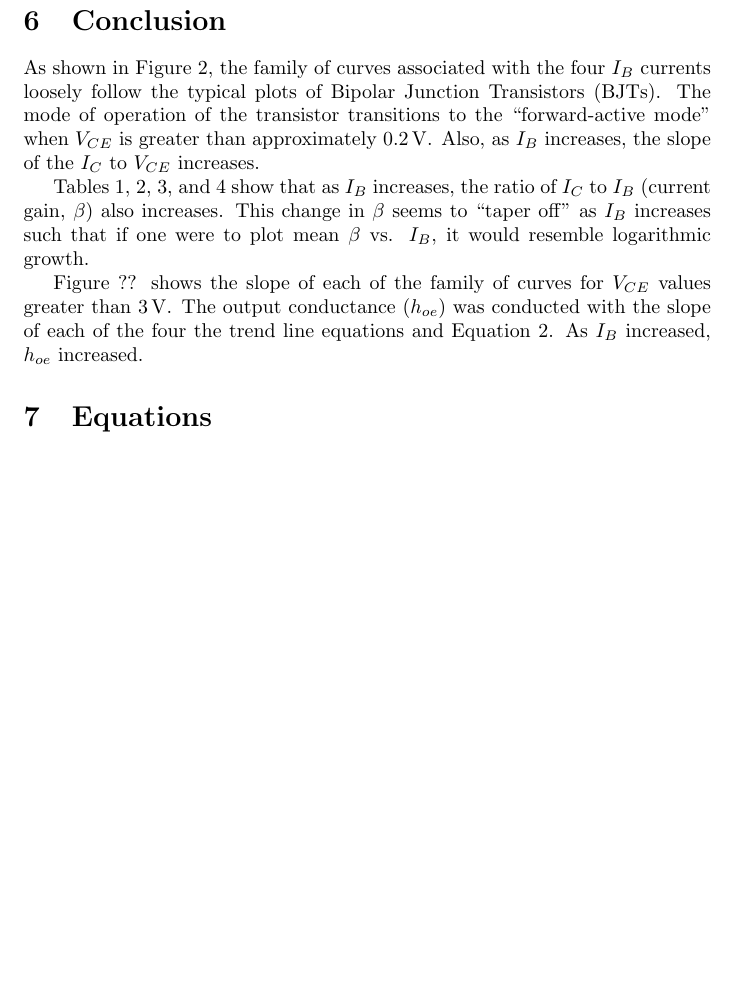
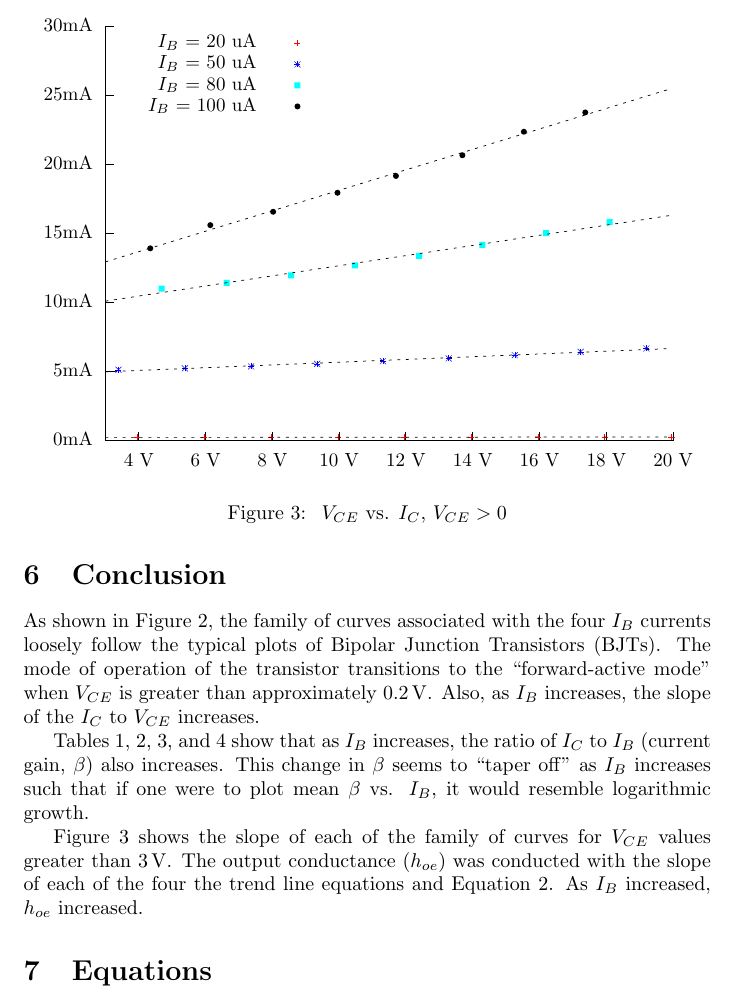
Before and after one commit to charlespittman/massive-ironman, a LaTeX document (school/elec_313/lab8/tex/report.tex, which reads school/elec_313/lab8/tex/graph2.tex): part of page 8 of 8, cut at the place of the change, the shorter picture padded with empty space. Compiled offline with pdfLaTeX.

Commit message:
Added 2nd graph.  Done reworking, unless I find more time.

```diff
--- /dev/null
+++ b/school/elec_313/lab8/tex/graph2.tex
@@ -0,0 +1,109 @@
+% GNUPLOT: LaTeX picture with Postscript
+\begingroup
+  \makeatletter
+  \providecommand\color[2][]{%
+    \GenericError{(gnuplot) \space\space\space\@spaces}{%
+      Package color not loaded in conjunction with
+      terminal option `colourtext'%
+    }{See the gnuplot documentation for explanation.%
+    }{Either use 'blacktext' in gnuplot or load the package
+      color.sty in LaTeX.}%
+    \renewcommand\color[2][]{}%
+  }%
+  \providecommand\includegraphics[2][]{%
+    \GenericError{(gnuplot) \space\space\space\@spaces}{%
+      Package graphicx or graphics not loaded%
+    }{See the gnuplot documentation for explanation.%
+    }{The gnuplot epslatex terminal needs graphicx.sty or graphics.sty.}%
+    \renewcommand\includegraphics[2][]{}%
+  }%
+  \providecommand\rotatebox[2]{#2}%
+  \@ifundefined{ifGPcolor}{%
+    \newif\ifGPcolor
+    \GPcolortrue
+  }{}%
+  \@ifundefined{ifGPblacktext}{%
+    \newif\ifGPblacktext
+    \GPblacktextfalse
+  }{}%
+  % define a \g@addto@macro without @ in the name:
+  \let\gplgaddtomacro\g@addto@macro
+  % define empty templates for all commands taking text:
+  \gdef\gplbacktext{}%
+  \gdef\gplfronttext{}%
+  \makeatother
+  \ifGPblacktext
+    % no textcolor at all
+    \def\colorrgb#1{}%
+    \def\colorgray#1{}%
+  \else
+    % gray or color?
+    \ifGPcolor
+      \def\colorrgb#1{\color[rgb]{#1}}%
+      \def\colorgray#1{\color[gray]{#1}}%
+      \expandafter\def\csname LTw\endcsname{\color{white}}%
+      \expandafter\def\csname LTb\endcsname{\color{black}}%
+      \expandafter\def\csname LTa\endcsname{\color{black}}%
+      \expandafter\def\csname LT0\endcsname{\color[rgb]{1,0,0}}%
+      \expandafter\def\csname LT1\endcsname{\color[rgb]{0,1,0}}%
+      \expandafter\def\csname LT2\endcsname{\color[rgb]{0,0,1}}%
+      \expandafter\def\csname LT3\endcsname{\color[rgb]{1,0,1}}%
+      \expandafter\def\csname LT4\endcsname{\color[rgb]{0,1,1}}%
+      \expandafter\def\csname LT5\endcsname{\color[rgb]{1,1,0}}%
+      \expandafter\def\csname LT6\endcsname{\color[rgb]{0,0,0}}%
+      \expandafter\def\csname LT7\endcsname{\color[rgb]{1,0.3,0}}%
+      \expandafter\def\csname LT8\endcsname{\color[rgb]{0.5,0.5,0.5}}%
+    \else
+      % gray
+      \def\colorrgb#1{\color{black}}%
+      \def\colorgray#1{\color[gray]{#1}}%
+      \expandafter\def\csname LTw\endcsname{\color{white}}%
+      \expandafter\def\csname LTb\endcsname{\color{black}}%
+      \expandafter\def\csname LTa\endcsname{\color{black}}%
+      \expandafter\def\csname LT0\endcsname{\color{black}}%
+      \expandafter\def\csname LT1\endcsname{\color{black}}%
+      \expandafter\def\csname LT2\endcsname{\color{black}}%
+      \expandafter\def\csname LT3\endcsname{\color{black}}%
+      \expandafter\def\csname LT4\endcsname{\color{black}}%
+      \expandafter\def\csname LT5\endcsname{\color{black}}%
+      \expandafter\def\csname LT6\endcsname{\color{black}}%
+      \expandafter\def\csname LT7\endcsname{\color{black}}%
+      \expandafter\def\csname LT8\endcsname{\color{black}}%
+    \fi
+  \fi
+  \setlength{\unitlength}{0.0500bp}%
+  \begin{picture}(7200.00,5040.00)%
+    \gplgaddtomacro\gplbacktext{%
+      \csname LTb\endcsname%
+      \put(726,440){\makebox(0,0)[r]{\strut{}0mA}}%
+      \put(726,1163){\makebox(0,0)[r]{\strut{}5mA}}%
+      \put(726,1885){\makebox(0,0)[r]{\strut{}10mA}}%
+      \put(726,2608){\makebox(0,0)[r]{\strut{}15mA}}%
+      \put(726,3330){\makebox(0,0)[r]{\strut{}20mA}}%
+      \put(726,4053){\makebox(0,0)[r]{\strut{}25mA}}%
+      \put(726,4775){\makebox(0,0)[r]{\strut{}30mA}}%
+      \put(1208,220){\makebox(0,0){\strut{}4 V}}%
+      \put(1907,220){\makebox(0,0){\strut{}6 V}}%
+      \put(2607,220){\makebox(0,0){\strut{}8 V}}%
+      \put(3306,220){\makebox(0,0){\strut{}10 V}}%
+      \put(4005,220){\makebox(0,0){\strut{}12 V}}%
+      \put(4705,220){\makebox(0,0){\strut{}14 V}}%
+      \put(5404,220){\makebox(0,0){\strut{}16 V}}%
+      \put(6104,220){\makebox(0,0){\strut{}18 V}}%
+      \put(6803,220){\makebox(0,0){\strut{}20 V}}%
+    }%
+    \gplgaddtomacro\gplfronttext{%
+      \csname LTb\endcsname%
+      \put(2442,4602){\makebox(0,0)[r]{\strut{}$I_B$ = 20 uA}}%
+      \csname LTb\endcsname%
+      \put(2442,4382){\makebox(0,0)[r]{\strut{}$I_B$ = 50 uA}}%
+      \csname LTb\endcsname%
+      \put(2442,4162){\makebox(0,0)[r]{\strut{}$I_B$ = 80 uA}}%
+      \csname LTb\endcsname%
+      \put(2442,3942){\makebox(0,0)[r]{\strut{}$I_B$ = 100 uA}}%
+    }%
+    \gplbacktext
+    \put(0,0){\includegraphics{graph2}}%
+    \gplfronttext
+  \end{picture}%
+\endgroup
--- a/school/elec_313/lab8/tex/report.tex
+++ b/school/elec_313/lab8/tex/report.tex
@@ -224,6 +224,12 @@ The following steps were observed to plot the output characteristic of a common
   \caption{\label{tab:beta_VCE} Average values of $\beta$ per $V_{CE}$}
 \end{table}
 
+\begin{figure}[hbtp]
+  \centering
+  \resizebox{1.0\textwidth}{!}{\input{graph2.tex}}
+  \caption{\label{fig:graph2} $V_{CE}$ vs. $I_C$, $V_{CE} > 0$}
+\end{figure}
+
 \begin{table}[hbtp]
   \centering
   \begin{tabular}{ccc}
@@ -246,7 +252,7 @@ As shown in Figure~\ref{fig:graph}, the family of curves associated with the fou
 
 Tables \ref{tab:1}, \ref{tab:2}, \ref{tab:3}, and \ref{tab:4} show that as $I_B$ increases, the ratio of $I_C$ to $I_B$ (current gain, $\beta$) also increases.  This change in $\beta$ seems to ``taper off'' as $I_B$ increases such that if one were to plot mean $\beta$ vs. $I_B$, it would resemble logarithmic growth.  %[[Not sure which three points are being referred to, but this seems tangential.]]If one were to plot mean $\beta$ vs. $V_{CE}$, I suspect it would resemble exponential growth, though there is minimal evidence to prove this, considering only three data points are provided in Tables \ref{tab:da2a1}, \ref{tab:da2a2}, and \ref{tab:da2a3}.
 
-Figure ?? shows the slope of each of the family of curves for $V_{CE}$ values greater than \SI{3}{V}.  The output conductance ($h_{oe}$) was conducted with the slope of each of the four the trend line equations and Equation~\ref{eq:hoe}.  As $I_B$ increased, $h_{oe}$ increased.   % [[This was already stated.]]Therefore, as $I_B$ increased, current gain $\beta$ because the output resistance $r_o$ decreased.
+Figure~\ref{fig:graph2} shows the slope of each of the family of curves for $V_{CE}$ values greater than \SI{3}{V}.  The output conductance ($h_{oe}$) was conducted with the slope of each of the four the trend line equations and Equation~\ref{eq:hoe}.  As $I_B$ increased, $h_{oe}$ increased.   % [[This was already stated.]]Therefore, as $I_B$ increased, current gain $\beta$ because the output resistance $r_o$ decreased.
 
 \section{Equations}
 
```
Also changed, not shown: school/elec_313/lab8/tex/graph2.eps, school/elec_313/lab8/tex/report.pdf, 1 other file.
